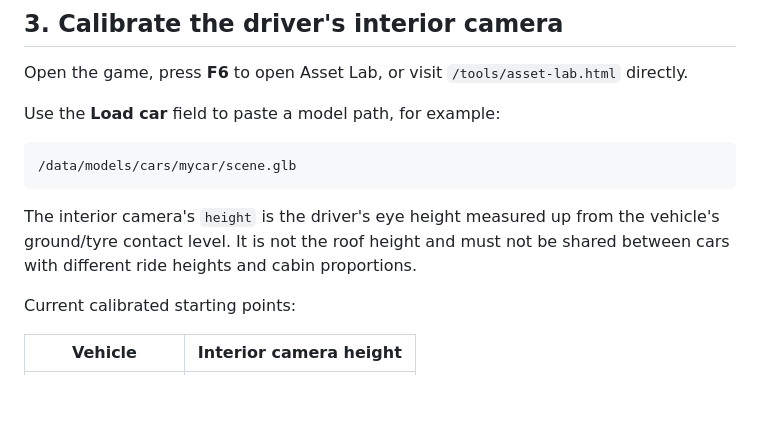
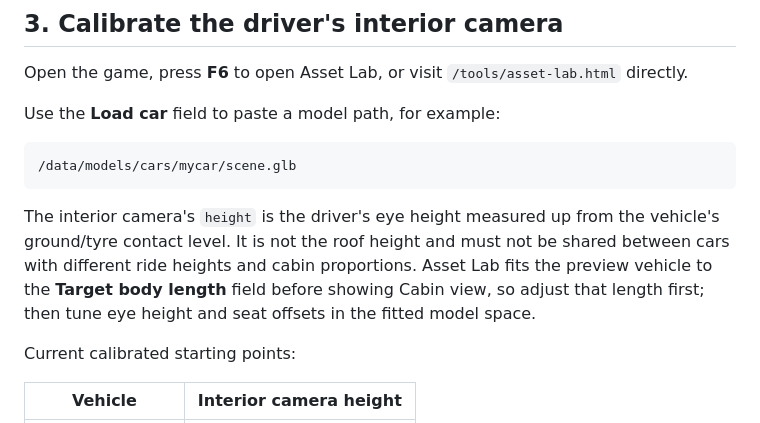
Before and after one commit to bossprogrammer275/combata, a Markdown page: tools/new-car.md, the part around the change. Rendered like a GitHub page; blank space fills up the shorter version.

Commit message:
docs: explain normalized vehicle preview calibration

````diff
--- a/tools/new-car.md
+++ b/tools/new-car.md
@@ -79,7 +79,7 @@ Use the **Load car** field to paste a model path, for example:
 /data/models/cars/mycar/scene.glb
 ```
 
-The interior camera's `height` is the driver's eye height measured up from the vehicle's ground/tyre contact level. It is not the roof height and must not be shared between cars with different ride heights and cabin proportions.
+The interior camera's `height` is the driver's eye height measured up from the vehicle's ground/tyre contact level. It is not the roof height and must not be shared between cars with different ride heights and cabin proportions. Asset Lab fits the preview vehicle to the **Target body length** field before showing Cabin view, so adjust that length first; then tune eye height and seat offsets in the fitted model space.
 
 Current calibrated starting points:
 
````
